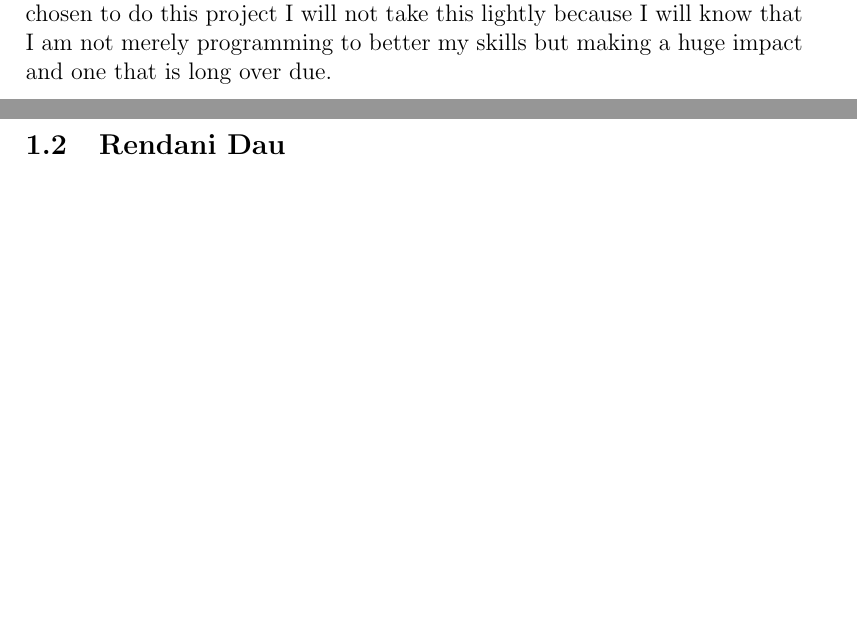
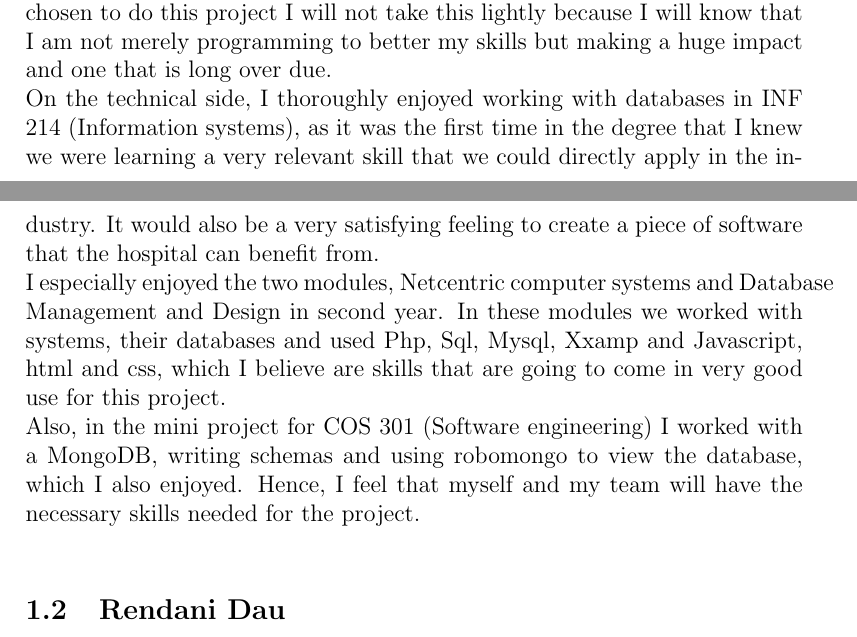
Before and after one commit to toniamichael94/MainProjectCOS301, a LaTeX document (Snyman/Snyman.tex): two parts of pages 5 and 6 of 11 before the commit and two parts of pages 5 and 6 of 12 after it, joined at a grey line, cut so that both start at the same text, the shorter picture padded with empty space. Compiled offline with pdfLaTeX.

Commit message:
added more to reason to do the project

```diff
--- a/Snyman/Snyman.tex
+++ b/Snyman/Snyman.tex
@@ -89,7 +89,12 @@ Communication skills, team work skills and people skills.
 \subsubsection{What makes you want to do the project}
 I would like to do the project because I have always found that most of my happiness lies in helping people and doing good for the community and this is where my passion lies.  Hence, when I found out that a project exists where we get the opportunity not only to code an app as expected, but to get the privilege to code an app for a previously disadvantaged hospital that is does not use computers to simplify and maintain its procedures, I immediately wrote it down as my personal first choice. This is in fact the project I would like to do the most because apart from the abovementioned, it is extremely important to maintain very accurate files with each patients different medical conditions and treatments, because people's lives are depending on it. If chosen to do this project I will not take this lightly because I will know that I am not merely programming to better my skills but making a huge impact and one that is long over due.
 \\
-
+On the technical side, I thoroughly enjoyed working with databases in INF 214 (Information systems), as it was the first time in the degree that I knew we were learning a very relevant skill that we could directly apply in the industry. It would also be a very satisfying feeling to create a piece of software that the hospital can benefit from.
+\\
+I especially enjoyed the two modules, Netcentric computer systems and Database Management and Design in second year. In these modules we worked with systems, their databases and used Php, Sql, Mysql, Xxamp and Javascript, html and css, which I believe are skills that are going to come in very good use for this project.
+\\
+Also, in the mini project for COS 301 (Software engineering) I worked with a MongoDB, writing schemas and using robomongo to view the database, which I also enjoyed. Hence, I feel that myself and my team will have the necessary skills needed for the project.
+\\
 \subsection{Rendani Dau}
 \subsubsection{Interests}
 \subsubsection{Technical Skills}
```
Also changed, not shown: Snyman/Snyman.tex (4 more changed lines).
